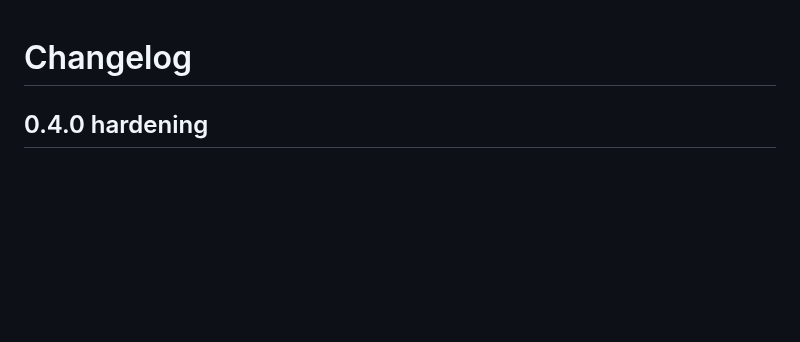
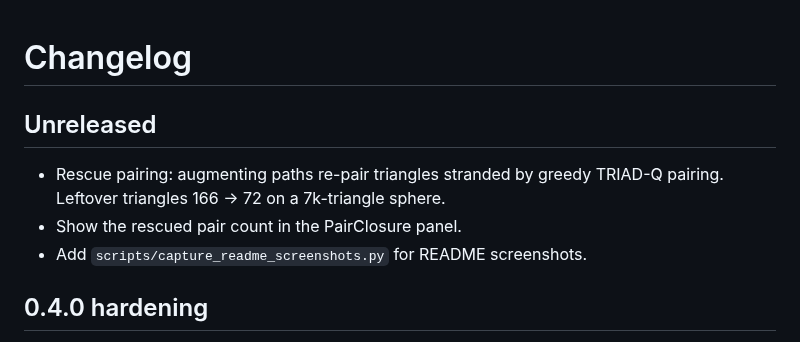
Before and after one commit to CurioCrafter/CurioMesh, a Markdown page: CHANGELOG.md, the part around the change. Rendered like a GitHub page; blank space fills up the shorter version.

```diff
--- a/CHANGELOG.md
+++ b/CHANGELOG.md
@@ -1,4 +1,11 @@
 # Changelog
+
+## Unreleased
+
+- Rescue pairing: augmenting paths re-pair triangles stranded by greedy
+  TRIAD-Q pairing. Leftover triangles 166 -> 72 on a 7k-triangle sphere.
+- Show the rescued pair count in the PairClosure panel.
+- Add `scripts/capture_readme_screenshots.py` for README screenshots.
 
 ## 0.4.0 hardening
 
```
Also changed, not shown: README.md (+28 -0 lines), docs/images/panel_triadq.png (added), docs/images/rescue_before_after.png (added), 3 other files.
